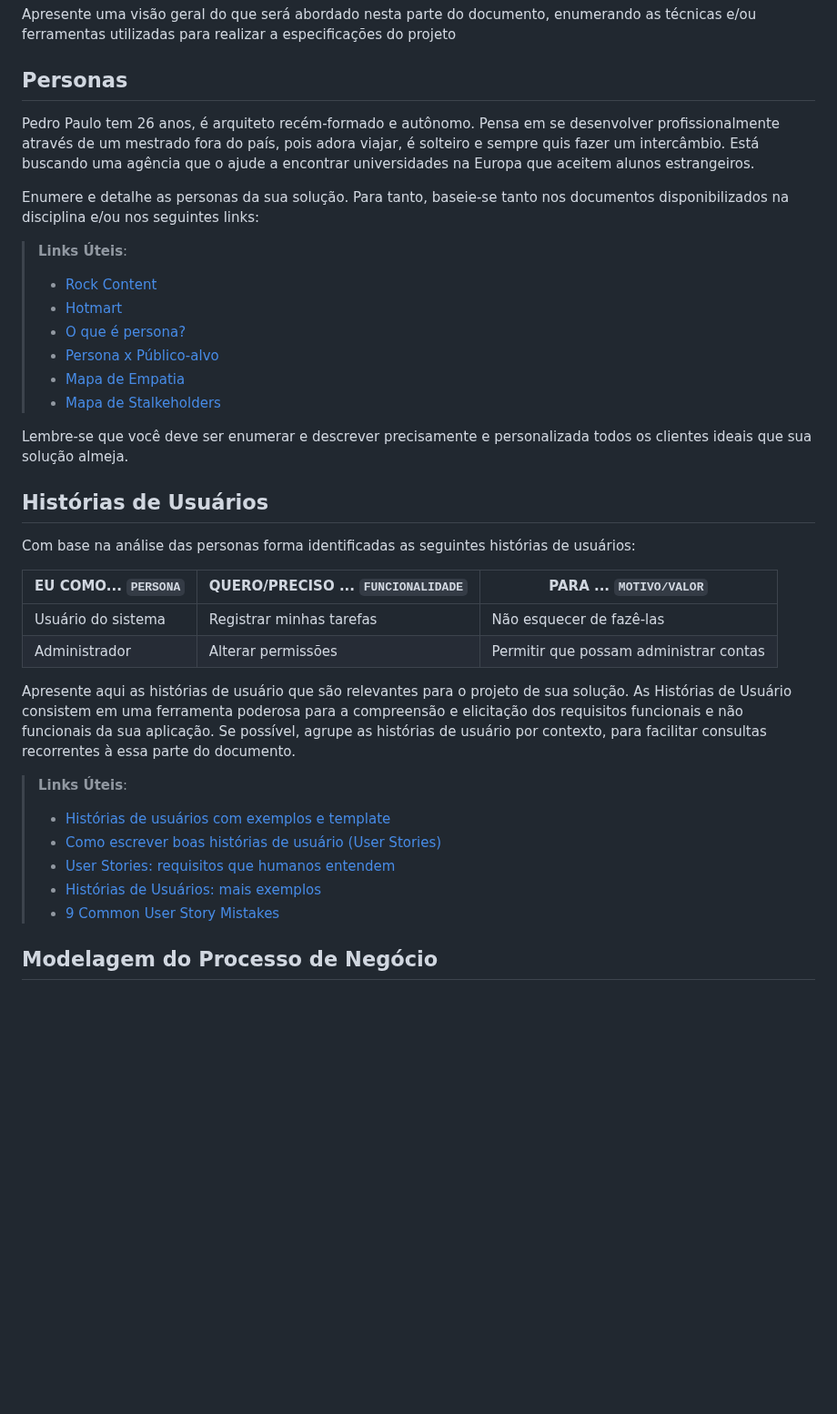
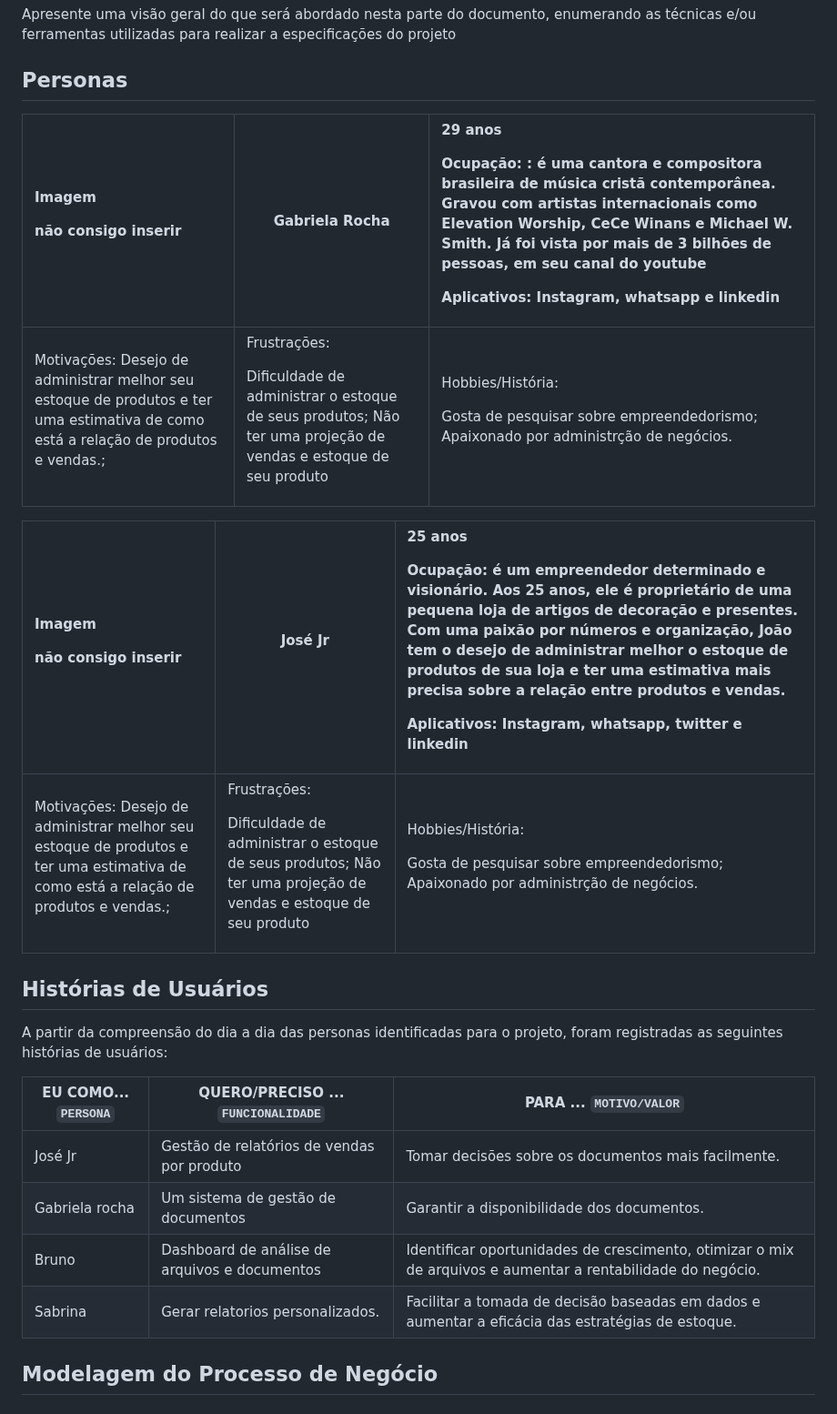
Before and after one commit to ICEI-PUC-Minas-PMV-ADS/pmv-ads-2024-1-e3-proj-mov-t6-pmv-ads-2024-1-e3-proj-versioncontrol, a Markdown page: docs/02-Especificação do Projeto.md, the part around the change. Shown at 91% size. Drawn GitHub-style; blank space fills up the shorter version.

Commit message:
Update 02-Especificação do Projeto.md
Anthony

```diff
--- a/docs/02-Especificação do Projeto.md
+++ b/docs/02-Especificação do Projeto.md
@@ -7,38 +7,25 @@ Definição do problema e ideia de solução a partir da perspectiva do usuário
 Apresente uma visão geral do que será abordado nesta parte do documento, enumerando as técnicas e/ou ferramentas utilizadas para realizar a especificações do projeto
 
 ## Personas
+|<p>**Imagem** </p><p>**não consigo inserir**</p>|Gabriela Rocha|<p>29 anos </p><p>Ocupação: : é uma cantora e compositora brasileira de música cristã contemporânea. Gravou com artistas internacionais como Elevation Worship, CeCe Winans e Michael W. Smith. Já foi vista por mais de 3 bilhões de pessoas, em seu canal do youtube</p><p></p><p>Aplicativos: Instagram, whatsapp e linkedin</p><p></p><p></p><p></p>|
+| :- | - | :- |
+|<p>Motivações: Desejo de administrar melhor seu estoque de produtos e ter uma estimativa de como está a relação de produtos e vendas.;</p><p></p><p></p>|<p>Frustrações:</p><p>Dificuldade de administrar o estoque de seus produtos; Não ter uma projeção de vendas e estoque de seu produto</p><p></p>|<p>Hobbies/História:</p><p>Gosta de pesquisar sobre empreendedorismo; Apaixonado por administrção de negócios.</p><p></p>|
 
-Pedro Paulo tem 26 anos, é arquiteto recém-formado e autônomo. Pensa em se desenvolver profissionalmente através de um mestrado fora do país, pois adora viajar, é solteiro e sempre quis fazer um intercâmbio. Está buscando uma agência que o ajude a encontrar universidades na Europa que aceitem alunos estrangeiros.
-
-Enumere e detalhe as personas da sua solução. Para tanto, baseie-se tanto nos documentos disponibilizados na disciplina e/ou nos seguintes links:
-
-> **Links Úteis**:
-> - [Rock Content](https://rockcontent.com/blog/personas/)
-> - [Hotmart](https://blog.hotmart.com/pt-br/como-criar-persona-negocio/)
-> - [O que é persona?](https://resultadosdigitais.com.br/blog/persona-o-que-e/)
-> - [Persona x Público-alvo](https://flammo.com.br/blog/persona-e-publico-alvo-qual-a-diferenca/)
-> - [Mapa de Empatia](https://resultadosdigitais.com.br/blog/mapa-da-empatia/)
-> - [Mapa de Stalkeholders](https://www.racecomunicacao.com.br/blog/como-fazer-o-mapeamento-de-stakeholders/)
->
-Lembre-se que você deve ser enumerar e descrever precisamente e personalizada todos os clientes ideais que sua solução almeja.
+|<p>**Imagem** </p><p>**não consigo inserir** </p>|<p>José Jr</p><p></p>|<p>25 anos</p><p>Ocupação: é um empreendedor determinado e visionário. Aos 25 anos, ele é proprietário de uma pequena loja de artigos de decoração e presentes. Com uma paixão por números e organização, João tem o desejo de administrar melhor o estoque de produtos de sua loja e ter uma estimativa mais precisa sobre a relação entre produtos e vendas.</p><p></p><p>Aplicativos: Instagram, whatsapp, twitter e linkedin</p><p></p>|
+| :- | - | :- |
+|<p>Motivações: Desejo de administrar melhor seu estoque de produtos e ter uma estimativa de como está a relação de produtos e vendas.;</p><p></p><p></p>|<p>Frustrações:</p><p>Dificuldade de administrar o estoque de seus produtos; Não ter uma projeção de vendas e estoque de seu produto</p><p></p>|<p>Hobbies/História:</p><p>Gosta de pesquisar sobre empreendedorismo; Apaixonado por administrção de negócios.</p><p></p>|
 
 ## Histórias de Usuários
 
-Com base na análise das personas forma identificadas as seguintes histórias de usuários:
+A partir da compreensão do dia a dia das personas identificadas para o projeto, foram
+registradas as seguintes histórias de usuários:
 
 |EU COMO... `PERSONA`| QUERO/PRECISO ... `FUNCIONALIDADE` |PARA ... `MOTIVO/VALOR`                 |
 |--------------------|------------------------------------|----------------------------------------|
-|Usuário do sistema  | Registrar minhas tarefas           | Não esquecer de fazê-las               |
-|Administrador       | Alterar permissões                 | Permitir que possam administrar contas |
-
-Apresente aqui as histórias de usuário que são relevantes para o projeto de sua solução. As Histórias de Usuário consistem em uma ferramenta poderosa para a compreensão e elicitação dos requisitos funcionais e não funcionais da sua aplicação. Se possível, agrupe as histórias de usuário por contexto, para facilitar consultas recorrentes à essa parte do documento.
-
-> **Links Úteis**:
-> - [Histórias de usuários com exemplos e template](https://www.atlassian.com/br/agile/project-management/user-stories)
-> - [Como escrever boas histórias de usuário (User Stories)](https://medium.com/vertice/como-escrever-boas-users-stories-hist%C3%B3rias-de-usu%C3%A1rios-b29c75043fac)
-> - [User Stories: requisitos que humanos entendem](https://www.luiztools.com.br/post/user-stories-descricao-de-requisitos-que-humanos-entendem/)
-> - [Histórias de Usuários: mais exemplos](https://www.reqview.com/doc/user-stories-example.html)
-> - [9 Common User Story Mistakes](https://airfocus.com/blog/user-story-mistakes/)
+|José Jr  | Gestão de relatórios de vendas por produto           | Tomar decisões sobre os documentos mais facilmente.               |
+|Gabriela rocha      | Um sistema de gestão de documentos            | Garantir a disponibilidade dos documentos. |
+| Bruno | Dashboard de análise de arquivos e documentos| Identificar oportunidades de crescimento, otimizar o mix de arquivos e aumentar a rentabilidade do negócio. |
+| Sabrina | Gerar relatorios personalizados. | Facilitar a tomada de decisão baseadas em dados e aumentar a eficácia das estratégias de estoque. |
 
 ## Modelagem do Processo de Negócio
 
```
